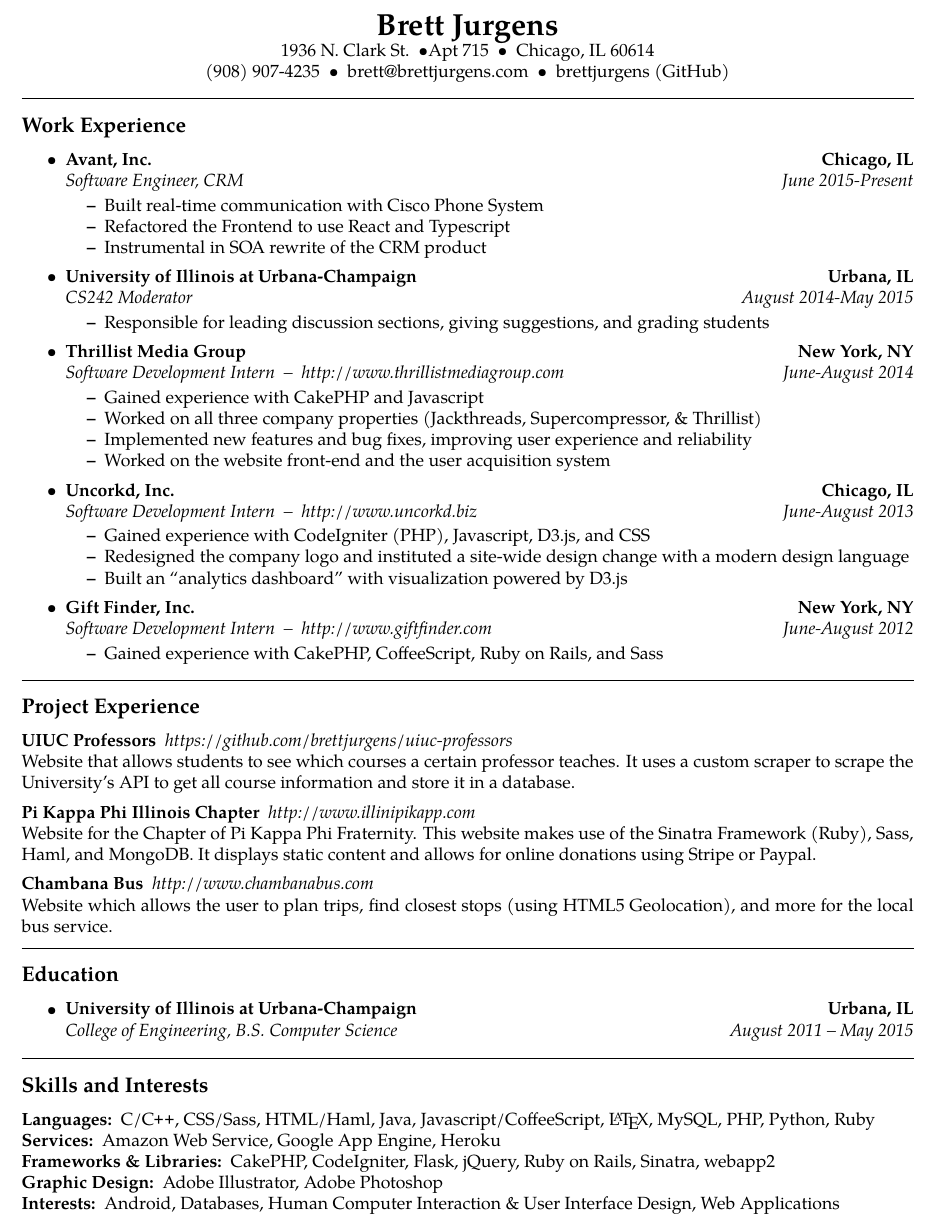
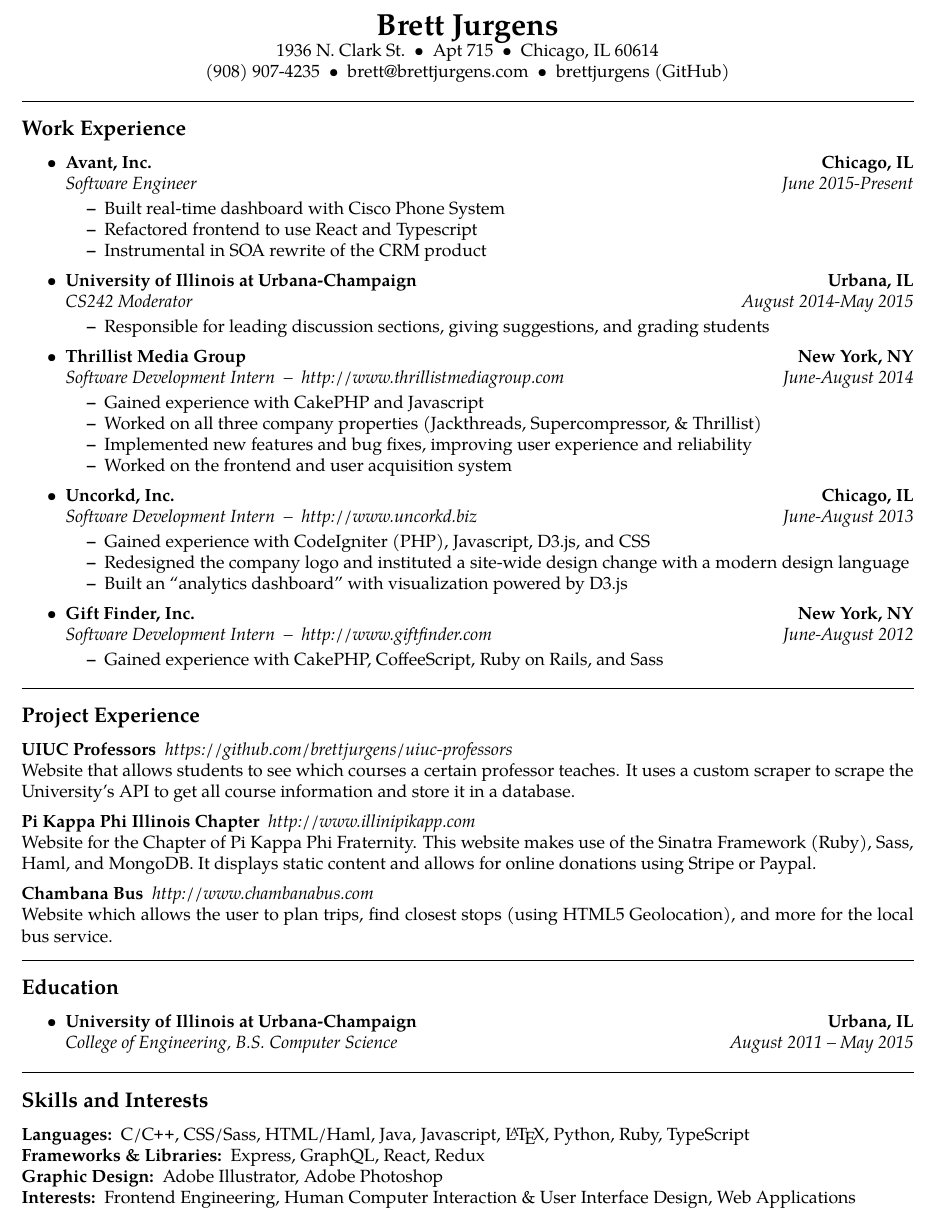
Before and after one commit to brettjurgens/resume, a LaTeX CV (resume.tex): part of the page, cut so that both start at the same text. Compiled offline with pdfLaTeX.

Commit message:
some updates

```diff
--- a/resume.tex
+++ b/resume.tex
@@ -31,7 +31,7 @@
 {\LARGE \textbf{Brett Jurgens}}
 
 1936 N. Clark St.\ \ \textbullet
-Apt 715\ \ \textbullet
+\ \ Apt 715\ \ \textbullet
 \ \ Chicago, IL 60614
 \\
 (908) 907-4235\ \ \textbullet
@@ -52,12 +52,12 @@
 		{\textbf{Chicago, IL}}
 	\\
 	\headerrow
-		{\emph{Software Engineer, CRM}}
+		{\emph{Software Engineer}}
 		{\emph{June 2015-Present}}
 	\vspace{-1.5em}
 	\begin{itemize*}
-		\item Built real-time communication with Cisco Phone System
-		\item Refactored the Frontend to use React and Typescript
+		\item Built real-time dashboard with Cisco Phone System
+		\item Refactored frontend to use React and Typescript
 		\item Instrumental in SOA rewrite of the CRM product
 	\end{itemize*}
 
@@ -89,7 +89,7 @@
 		\item Worked on all three company properties (Jackthreads, Supercompressor, \& Thrillist)
 		\item Implemented new features and bug fixes, improving user experience and
 		reliability
-		\item Worked on the website front-end and the user acquisition system
+		\item Worked on the frontend and user acquisition system
 	\end{itemize*}
 
 	\item
@@ -171,15 +171,14 @@
 \hyphenpenalty=1000
 \begin{description*}
 	\item[Languages:]
-       C/\CPP, CSS/Sass, HTML/Haml, Java, Javascript/CoffeeScript, \LaTeX, MySQL, PHP, Python, Ruby
-	\item[Services:]
-	Amazon Web Service, Google App Engine, Heroku
+       C/\CPP, CSS/Sass, HTML/Haml, Java, Javascript, \LaTeX, Python,
+       Ruby, TypeScript
 	\item[Frameworks \& Libraries:]
-	CakePHP, CodeIgniter, Flask, jQuery, Ruby on Rails, Sinatra, webapp2
+	Express, GraphQL, React, Redux
 	\item[Graphic Design:]
 	Adobe Illustrator, Adobe Photoshop
 	\item[Interests:]
-	Android, Databases, Human Computer Interaction \& User Interface Design, Web
+	Frontend Engineering, Human Computer Interaction \& User Interface Design, Web
 	Applications
 \end{description*}
 
```
Also changed, not shown: resume.pdf.
